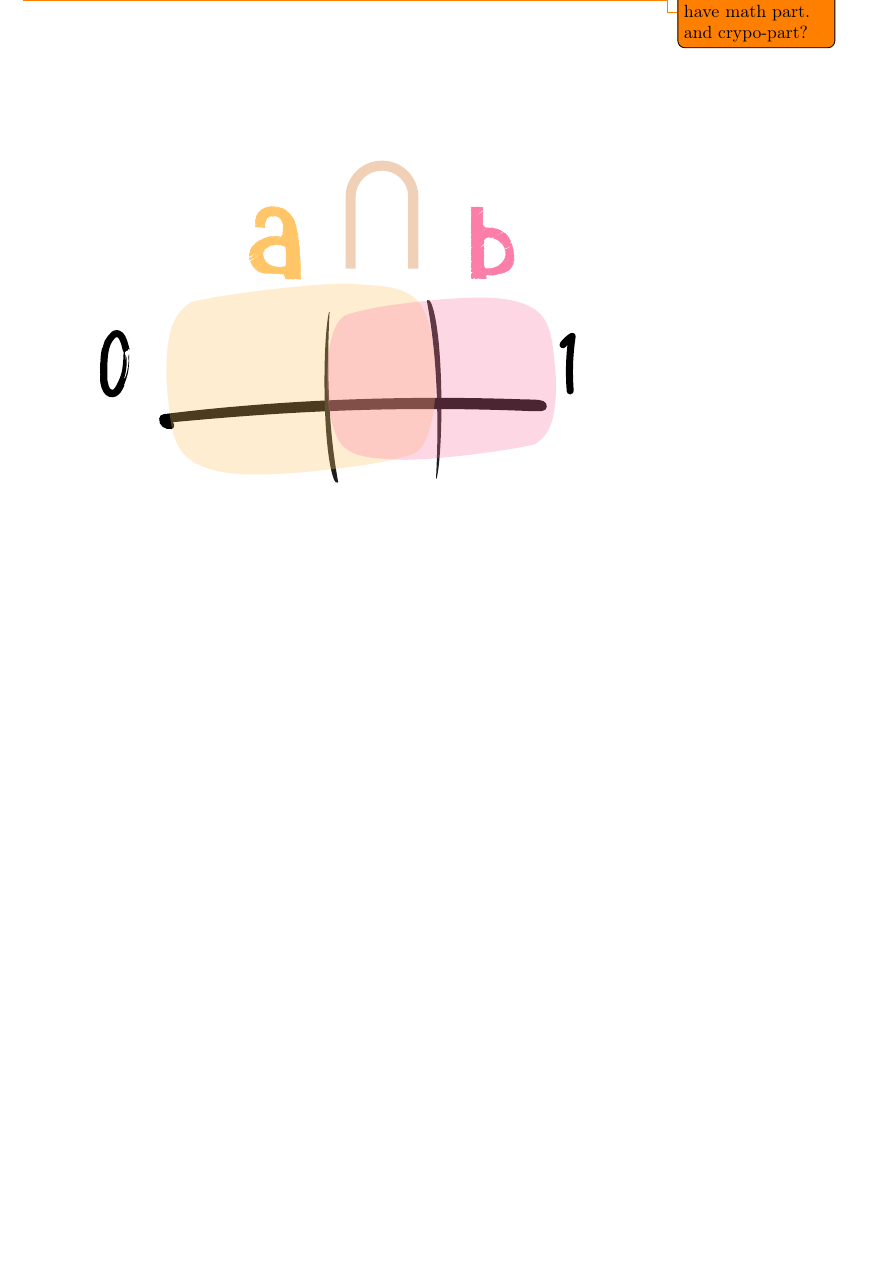
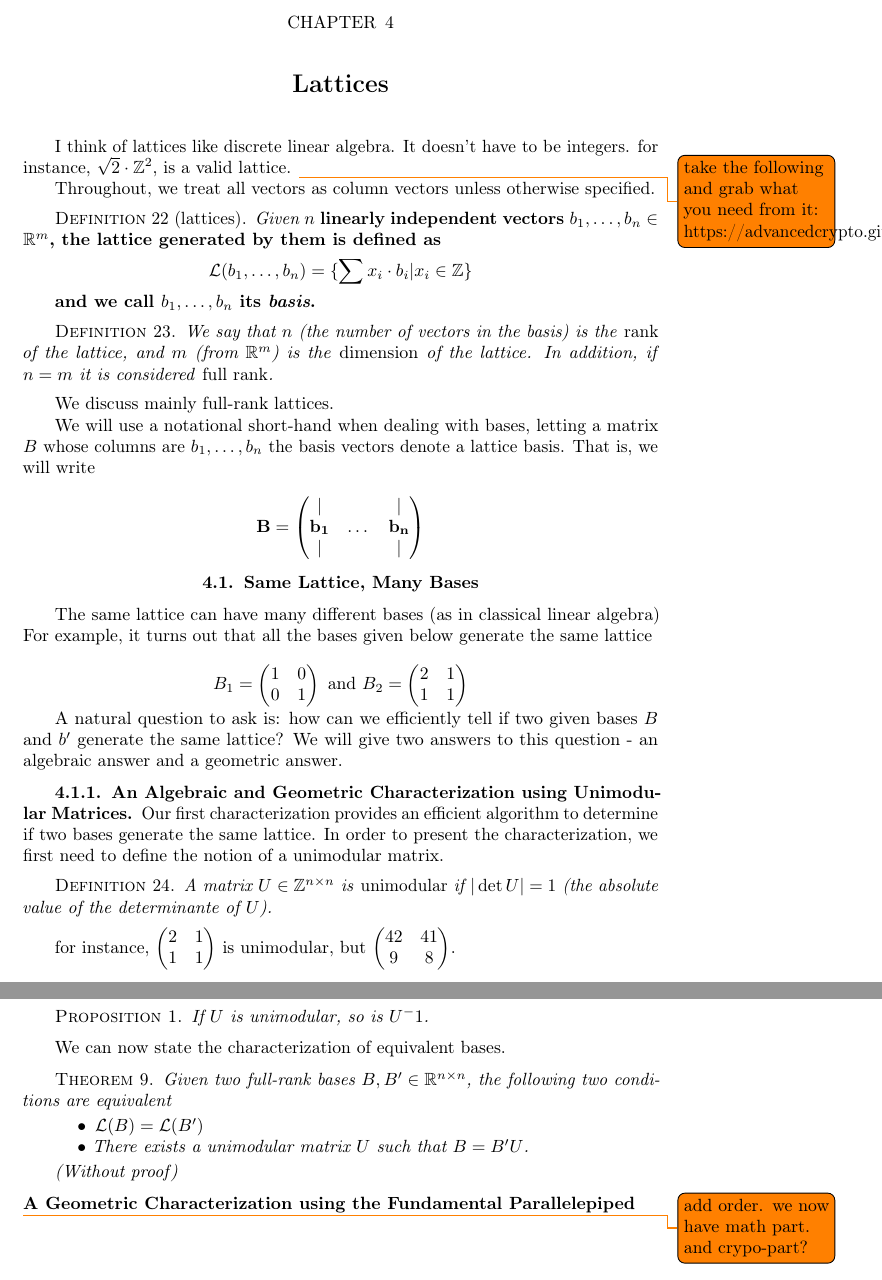
Before and after one commit to jonathanMweiss/notes, a LaTeX thesis (notes-from-a-student.tex, which reads mathematics/math.tex): part of page 13 of 71 before the commit and two parts of pages 15 and 16 of 74 after it, the two joined at a grey line, cut at the place of the change, the shorter picture padded with empty space. Compiled offline with pdfLaTeX.

Commit message:
writing about lattices in math.tex

```diff
--- a/mathematics/math.tex
+++ b/mathematics/math.tex
@@ -5,3 +5,91 @@ It includes notes on algebraic structures, number theory, and probability.
 \input{mathematics/Algebraic-structures.tex}
 
 \input{mathematics/probability.tex}
+
+\input{mathematics/Lattice.tex}
+
+% TODO: put inside the lattice file
+\chapter{Lattices}
+I think of lattices like discrete linear algebra.
+It doesn't have to be integers. for instance, $\sqrt{2}\cdot \mathbb{Z}^2$, is a valid lattice.
+\todo{take the following and grab what you need from it: https://advancedcrypto.github.io/Lecture2.pdf}
+
+Throughout, we treat all vectors as column vectors unless otherwise specified.
+
+\begin{definition}[lattices]
+    Given $n$ \bf{linearly independent} vectors $b_1,\dots, b_n\in \mathbb{R}^m$, the lattice generated by them is defined as
+$$
+\mathcal{L}(b_1,\dots, b_n) = \{\sum{x_i \cdot b_i} | x_i \in \mathbb{Z} \}
+$$
+
+and we call $b_1,\dots, b_n$ its \emph{basis}.
+\end{definition}
+
+
+\begin{definition}
+We say that $n$ (the number of vectors in the basis) is the \emph{rank} of the lattice, and $m$ (from $\mathbb{R}^m$) is the \emph{dimension} of the lattice.
+In addition, if $n=m$ it is considered \emph{full rank}.
+\end{definition}
+
+We discuss mainly full-rank lattices.
+
+
+We will use a notational short-hand when dealing with bases, letting a matrix $B$ whose columns are $b_1,\dots, b_n$ the basis vectors denote a lattice basis. That is, we will write
+
+$$ \mathbf{B}=\left(\begin{matrix}| &  & |\\
+\mathbf{b_{1}} & \dots & \mathbf{b_{n}}\\
+| &  & |
+\end{matrix}\right)
+$$
+
+\section{Same Lattice, Many Bases}
+
+The same lattice can have many different bases (as in classical linear algebra)
+For example, it turns out that all the bases given below generate the same
+lattice
+
+$$
+B_{1}=\left(\begin{matrix}1 & 0\\
+0 & 1
+\end{matrix}\right)\text{ and }B_{2}=\left(\begin{matrix}2 & 1\\
+1 & 1
+\end{matrix}\right)
+$$
+
+
+A natural question to ask is: how can we efficiently tell if two given bases $B$ and $b'$ generate the same lattice?
+We will give two answers to this question - an algebraic answer and a geometric answer.
+
+\subsection{An Algebraic and Geometric Characterization using Unimodular Matrices}
+Our first characterization provides an efficient algorithm to determine if two bases generate the same
+lattice. In order to present the characterization, we first need to define the notion of a unimodular matrix.
+
+
+\begin{definition}
+    A matrix $U\in \mathbb{Z}^{n\times n}$ is \emph{unimodular} if $| \det{U} |=1$ (the absolute value of the determinante of $U$).
+\end{definition}
+
+for instance, $\left(\begin{matrix}2 & 1\\
+1 & 1
+\end{matrix}\right)$ is unimodular, but $\left(\begin{matrix}42 & 41\\
+    9 & 8
+\end{matrix}\right) $.
+
+\begin{proposition}
+    If $U$ is unimodular, so is $U^-1$.
+\end{proposition}
+
+We can now state the characterization of equivalent bases.
+
+\begin{theorem}
+Given two full-rank bases $B,B'\in \mathbb{R}^{n\times n}$, the following two conditions are equivalent
+    \begin{itemize}
+        \item $\mathcal{L}(B)=\mathcal{L}(B')$
+        \item There exists a unimodular matrix $U$ such that $B=B'U$.
+    \end{itemize}
+
+    (Without proof)
+\end{theorem}
+
+
+\paragraph{A Geometric Characterization using the Fundamental Parallelepiped}
--- a/notes-from-a-student.tex
+++ b/notes-from-a-student.tex
@@ -59,6 +59,7 @@
 \newtheorem{rem}{Remark}
 \newtheorem{remark}{Remark}
 \newtheorem{definition}{Definition}
+\newtheorem{proposition}{Proposition}
 \newtheorem{example}{Example}
 \newtheorem{xca}{Exercise}
 % \newtheorem{sol}[xca]{Exercise}
```
Also changed, not shown: mathematics/lattice.tex (added).
